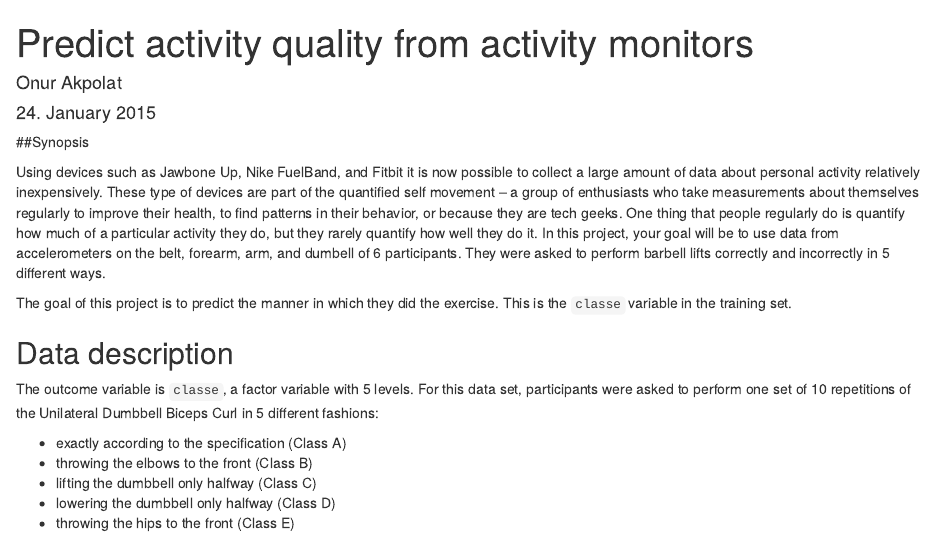
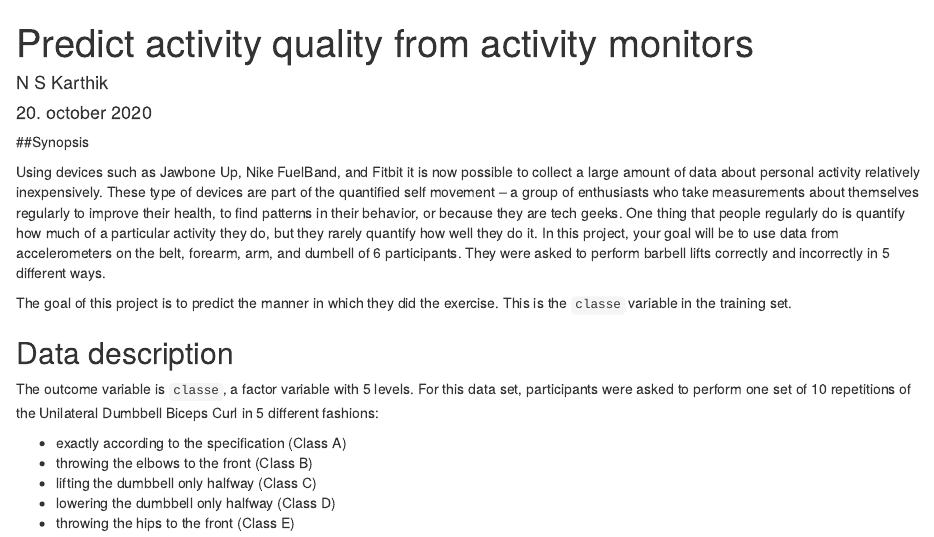
Before and after one commit to NSKarthik10/PMLweek4, an R Markdown document (Practical_ML_Course_Project.Rmd): the page in a window 1100 px wide, from its top. Rendered offline with R 4.5, knitr and Pandoc, with nearby package versions; some code elsewhere in the file could not run offline.

Commit message:
Update Practical_ML_Course_Project.Rmd

```diff
--- a/Practical_ML_Course_Project.Rmd
+++ b/Practical_ML_Course_Project.Rmd
@@ -1,7 +1,7 @@
 ---
 title: "Predict activity quality from activity monitors"
-author: "Onur Akpolat"
-date: "24. January 2015"
+author: "N S Karthik"
+date: "20. october 2020"
 output:
   html_document:
     keep_md: yes
```
